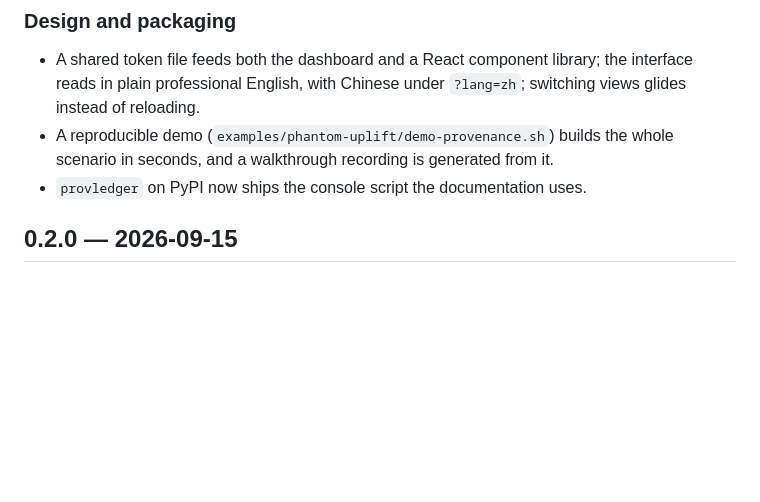
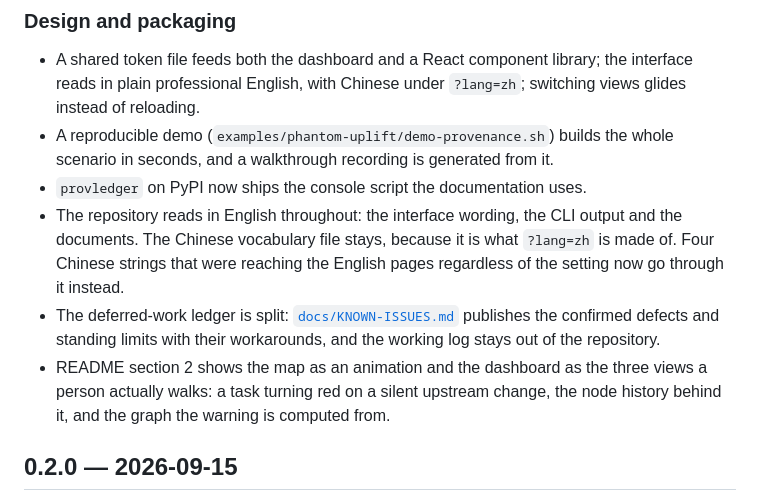
Before and after one commit to yizhao95/prov_ledger, a Markdown page: CHANGELOG.md, the part around the change. Drawn GitHub-style; blank space fills up the shorter version.

Commit message:
Changelog: record the documentation cleanup and the section 2 images
Co-Authored-By: Claude Opus 5 <noreply@anthropic.com>
Claude-Session: https://claude.ai/code/session_01WBJBZ1CY7kF9iu4oDuzV6U

```diff
--- a/CHANGELOG.md
+++ b/CHANGELOG.md
@@ -79,6 +79,16 @@ reference, a rule the system applied, or an admitted gap — never by the writer
 - A reproducible demo (`examples/phantom-uplift/demo-provenance.sh`) builds the
   whole scenario in seconds, and a walkthrough recording is generated from it.
 - `provledger` on PyPI now ships the console script the documentation uses.
+- The repository reads in English throughout: the interface wording, the CLI
+  output and the documents. The Chinese vocabulary file stays, because it is
+  what `?lang=zh` is made of. Four Chinese strings that were reaching the
+  English pages regardless of the setting now go through it instead.
+- The deferred-work ledger is split: [`docs/KNOWN-ISSUES.md`](docs/KNOWN-ISSUES.md)
+  publishes the confirmed defects and standing limits with their workarounds,
+  and the working log stays out of the repository.
+- README section 2 shows the map as an animation and the dashboard as the three
+  views a person actually walks: a task turning red on a silent upstream change,
+  the node history behind it, and the graph the warning is computed from.
 
 ## 0.2.0 — 2026-09-15
 
```
